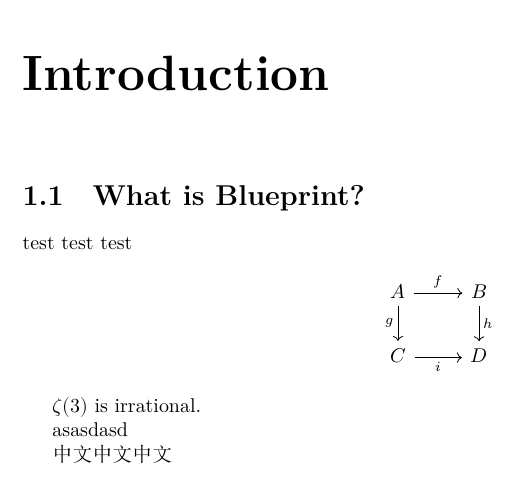
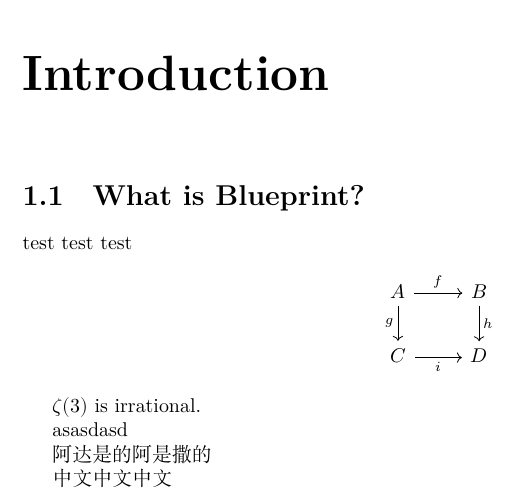
Before and after one commit to ahhwuhu/zeta_3_irrational, a LaTeX document (blueprint/src/print.tex, which reads blueprint/src/content.tex): part of page 2 of 2, cut so that both start at the same text. Compiled offline with XeLaTeX.

Commit message:
add ymkl

```diff
--- a/blueprint/src/content.tex
+++ b/blueprint/src/content.tex
@@ -23,4 +23,6 @@ $\zeta(3)$ is irrational.
 
 asasdasd
 
+阿达是的阿是 撒的
+
 中文中文中文
```
